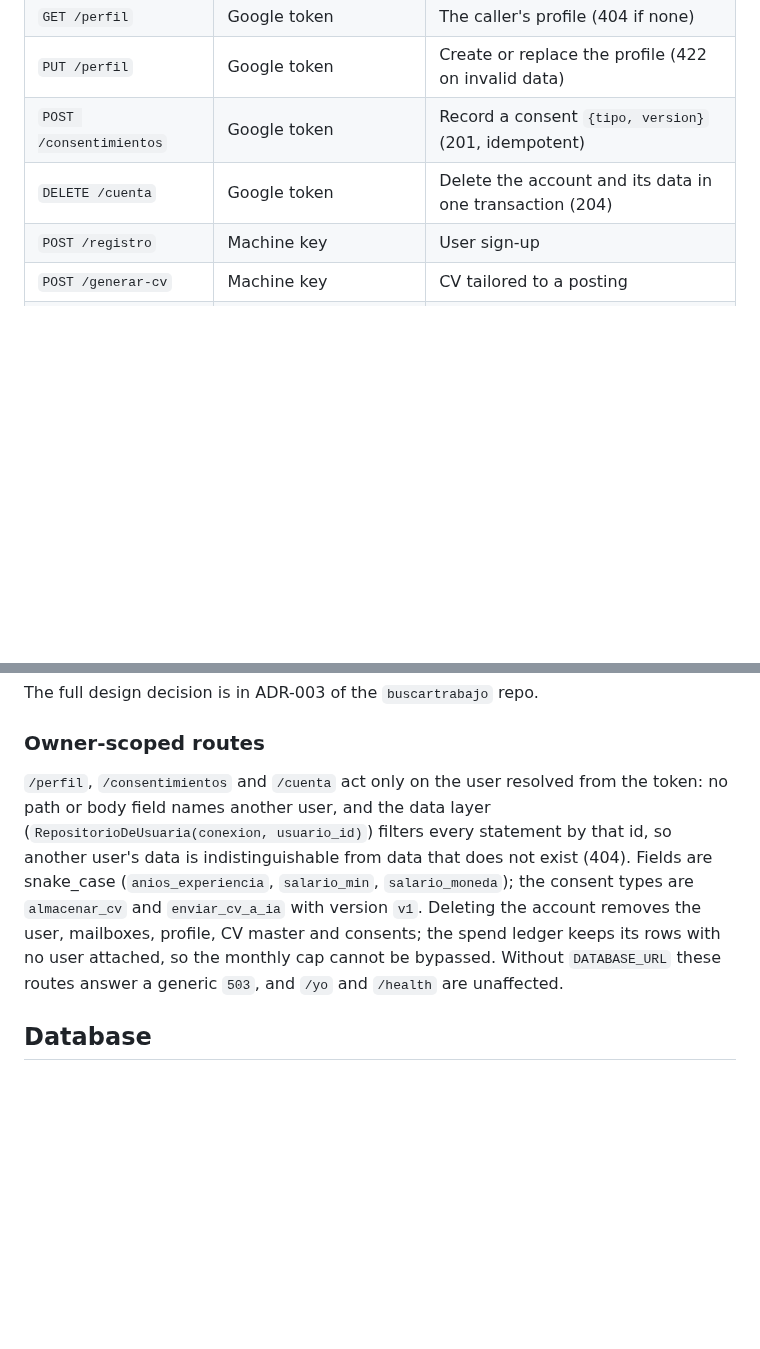
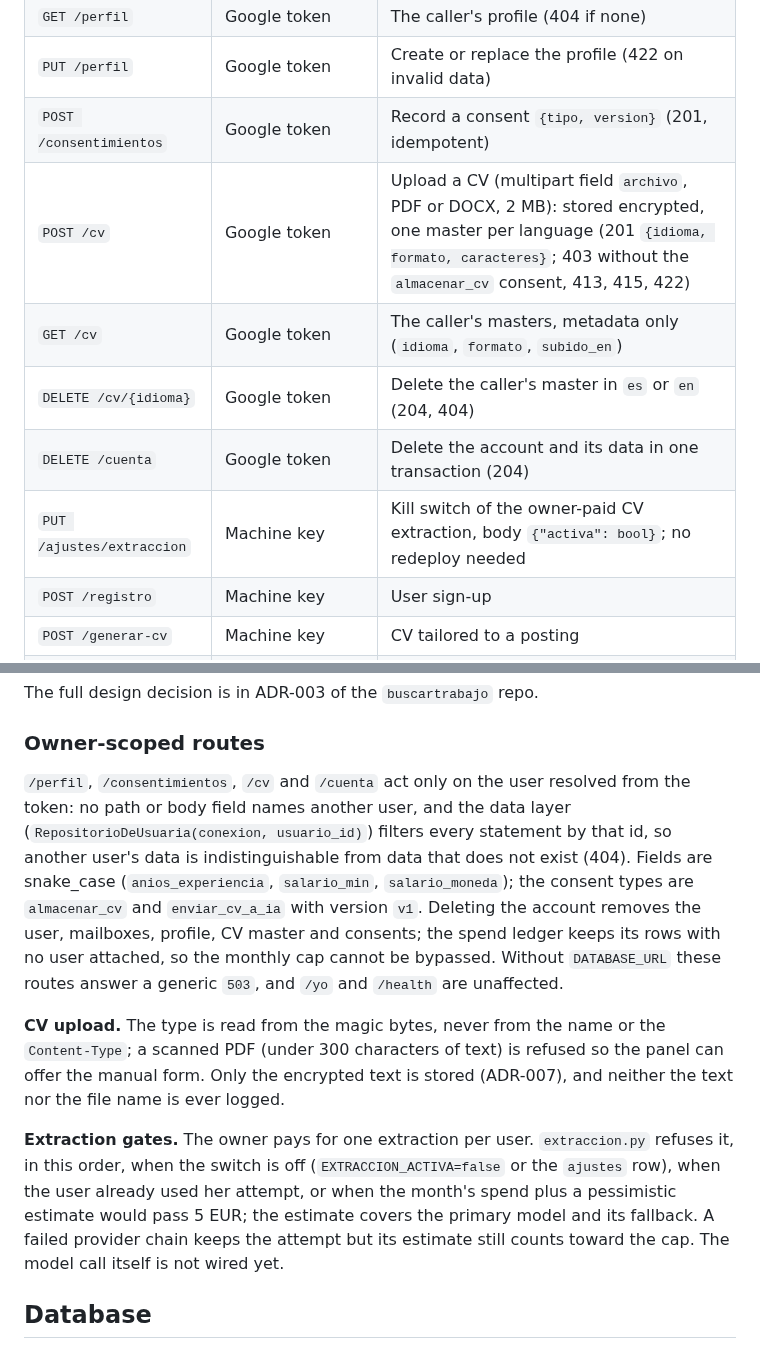
Before and after one commit to cookyourweb/cv-server, a Markdown page: README.md, 2 parts joined by grey strips. Drawn GitHub-style; blank space fills up the shorter version.

Commit message:
docs: document CV upload, extraction gates and kill switch

```diff
--- a/README.md
+++ b/README.md
@@ -213,7 +213,11 @@ Two other known debts:
 | `GET /perfil` | Google token | The caller's profile (404 if none) |
 | `PUT /perfil` | Google token | Create or replace the profile (422 on invalid data) |
 | `POST /consentimientos` | Google token | Record a consent `{tipo, version}` (201, idempotent) |
+| `POST /cv` | Google token | Upload a CV (multipart field `archivo`, PDF or DOCX, 2 MB): stored encrypted, one master per language (201 `{idioma, formato, caracteres}`; 403 without the `almacenar_cv` consent, 413, 415, 422) |
+| `GET /cv` | Google token | The caller's masters, metadata only (`idioma`, `formato`, `subido_en`) |
+| `DELETE /cv/{idioma}` | Google token | Delete the caller's master in `es` or `en` (204, 404) |
 | `DELETE /cuenta` | Google token | Delete the account and its data in one transaction (204) |
+| `PUT /ajustes/extraccion` | Machine key | Kill switch of the owner-paid CV extraction, body `{"activa": bool}`; no redeploy needed |
 | `POST /registro` | Machine key | User sign-up |
 | `POST /generar-cv` | Machine key | CV tailored to a posting |
 | `POST /generar-carta` | Machine key | Cover letter tailored to a posting |
@@ -295,7 +299,7 @@ The full design decision is in ADR-003 of the `buscartrabajo` repo.
 
 ### Owner-scoped routes
 
-`/perfil`, `/consentimientos` and `/cuenta` act only on the user resolved from the token:
+`/perfil`, `/consentimientos`, `/cv` and `/cuenta` act only on the user resolved from the token:
 no path or body field names another user, and the data layer
 (`RepositorioDeUsuaria(conexion, usuario_id)`) filters every statement by that id, so
 another user's data is indistinguishable from data that does not exist (404). Fields are
@@ -304,6 +308,17 @@ snake_case (`anios_experiencia`, `salario_min`, `salario_moneda`); the consent t
 user, mailboxes, profile, CV master and consents; the spend ledger keeps its rows with no
 user attached, so the monthly cap cannot be bypassed. Without `DATABASE_URL` these routes
 answer a generic `503`, and `/yo` and `/health` are unaffected.
+
+**CV upload.** The type is read from the magic bytes, never from the name or the
+`Content-Type`; a scanned PDF (under 300 characters of text) is refused so the panel can
+offer the manual form. Only the encrypted text is stored (ADR-007), and neither the text nor
+the file name is ever logged.
+
+**Extraction gates.** The owner pays for one extraction per user. `extraccion.py` refuses it,
+in this order, when the switch is off (`EXTRACCION_ACTIVA=false` or the `ajustes` row), when the
+user already used her attempt, or when the month's spend plus a pessimistic estimate would pass
+5 EUR; the estimate covers the primary model and its fallback. A failed provider chain keeps the
+attempt but its estimate still counts toward the cap. The model call itself is not wired yet.
 
 ## Database
 
```
Also changed, not shown: CHANGELOG.md (+57 -0 lines).
